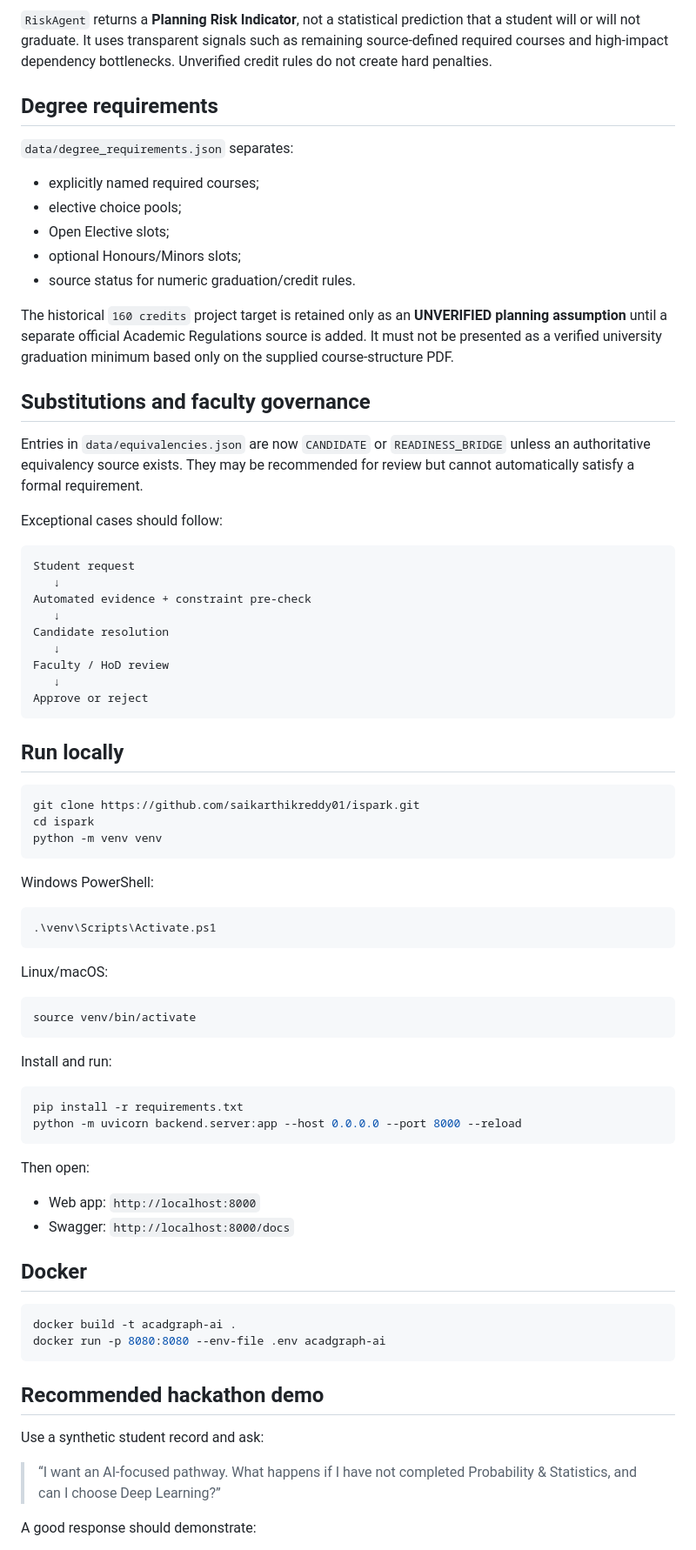
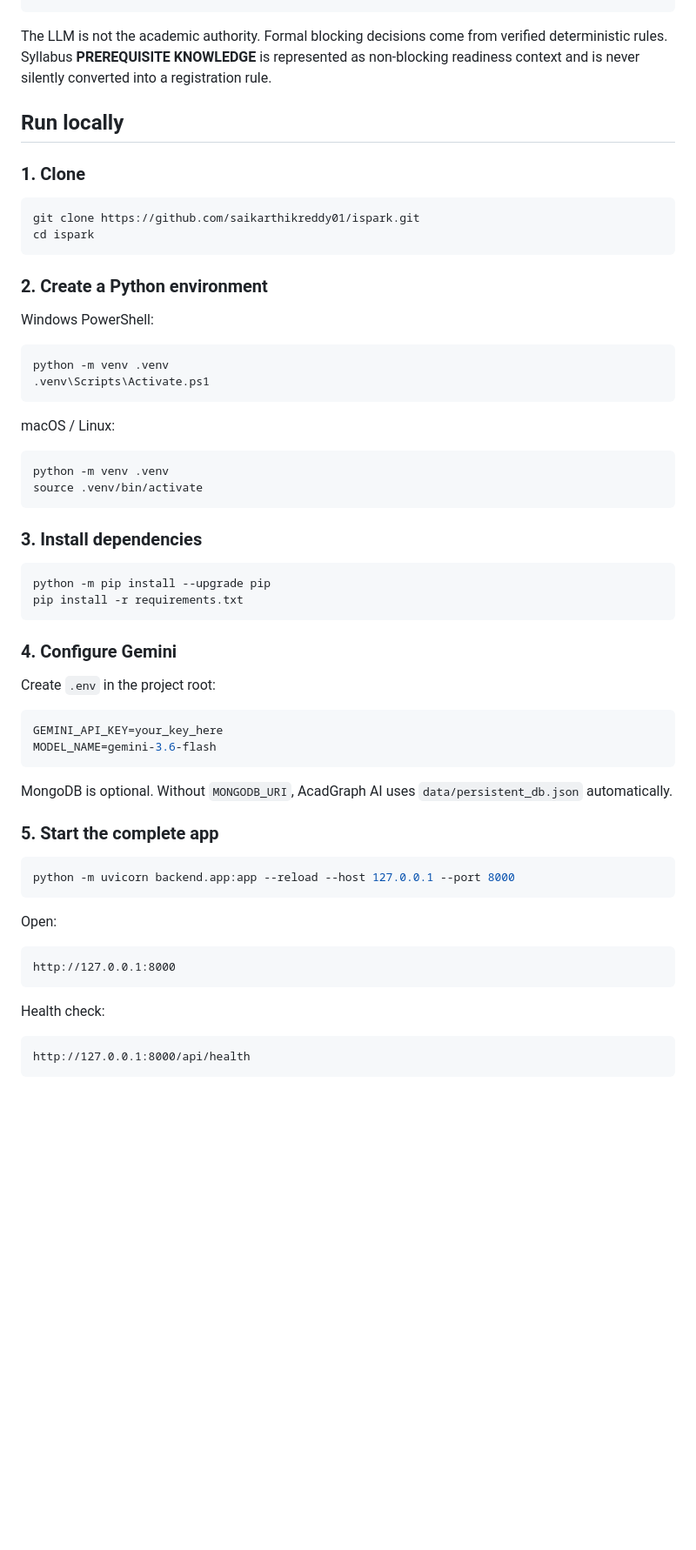
Before and after one commit to saikarthikreddy01/ispark, a Markdown page: README.md, the part around one of its changes. Shown at 87% size. Rendered like a GitHub page; blank space fills up the shorter version.

````diff
--- a/README.md
+++ b/README.md
@@ -141,79 +84,63 @@ If an official credit minimum or semester cap is not verified by the currently l
-`RiskAgent` returns a **Planning Risk Indicator**, not a statistical prediction that a student will or will not graduate. It uses transparent signals such as remaining source-defined required courses and high-impact dependency bottlenecks. Unverified credit rules do not create hard penalties.
-
-## Degree requirements
-
-`data/degree_requirements.json` separates:
-
-- explicitly named required courses;
-- elective choice pools;
-- Open Elective slots;
-- optional Honours/Minors slots;
-- source status for numeric graduation/credit rules.
-
-The historical `160 credits` project target is retained only as an **UNVERIFIED planning assumption** until a separate official Academic Regulations source is added. It must not be presented as a verified university graduation minimum based only on the supplied course-structure PDF.
-
-## Substitutions and faculty governance
-
-Entries in `data/equivalencies.json` are now `CANDIDATE` or `READINESS_BRIDGE` unless an authoritative equivalency source exists. They may be recommended for review but cannot automatically satisfy a formal requirement.
-
-Exceptional cases should follow:
-
-```text
-Student request
-   ↓
-Automated evidence + constraint pre-check
-   ↓
-Candidate resolution
-   ↓
-Faculty / HoD review
-   ↓
-Approve or reject
-```
+The LLM is not the academic authority. Formal blocking decisions come from verified deterministic rules. Syllabus **PREREQUISITE KNOWLEDGE** is represented as non-blocking readiness context and is never silently converted into a registration rule.
 
 ## Run locally
+
+### 1. Clone
 
 ```bash
 git clone https://github.com/saikarthikreddy01/ispark.git
 cd ispark
-python -m venv venv
 ```
+
+### 2. Create a Python environment
 
 Windows PowerShell:
 
 ```powershell
-.\venv\Scripts\Activate.ps1
+python -m venv .venv
+.venv\Scripts\Activate.ps1
 ```
 
-Linux/macOS:
+macOS / Linux:
 
 ```bash
-source venv/bin/activate
+python -m venv .venv
+source .venv/bin/activate
 ```
 
-Install and run:
+### 3. Install dependencies
 
 ```bash
+python -m pip install --upgrade pip
 pip install -r requirements.txt
-python -m uvicorn backend.server:app --host 0.0.0.0 --port 8000 --reload
 ```
 
-Then open:
+### 4. Configure Gemini
 
-- Web app: `http://localhost:8000`
-- Swagger: `http://localhost:8000/docs`
+Create `.env` in the project root:
 
-## Docker
+```env
+GEMINI_API_KEY=your_key_here
+MODEL_NAME=gemini-3.6-flash
+```
+
+MongoDB is optional. Without `MONGODB_URI`, AcadGraph AI uses `data/persistent_db.json` automatically.
+
+### 5. Start the complete app
 
 ```bash
-docker build -t acadgraph-ai .
-docker run -p 8080:8080 --env-file .env acadgraph-ai
+python -m uvicorn backend.app:app --reload --host 127.0.0.1 --port 8000
 ```
 
-## Recommended hackathon demo
+Open:
 
-Use a synthetic student record and ask:
+```text
+http://127.0.0.1:8000
+```
 
-> “I want an AI-focused pathway. What happens if I have not completed Probability & Statistics, and can I choose Deep Learning?”
+Health check:
 
-A good response should demonstrate:
+```text
+http://127.0.0.1:8000/api/health
+```
 
````
Also changed, not shown: other parts of README.md (+120 -134 lines).
